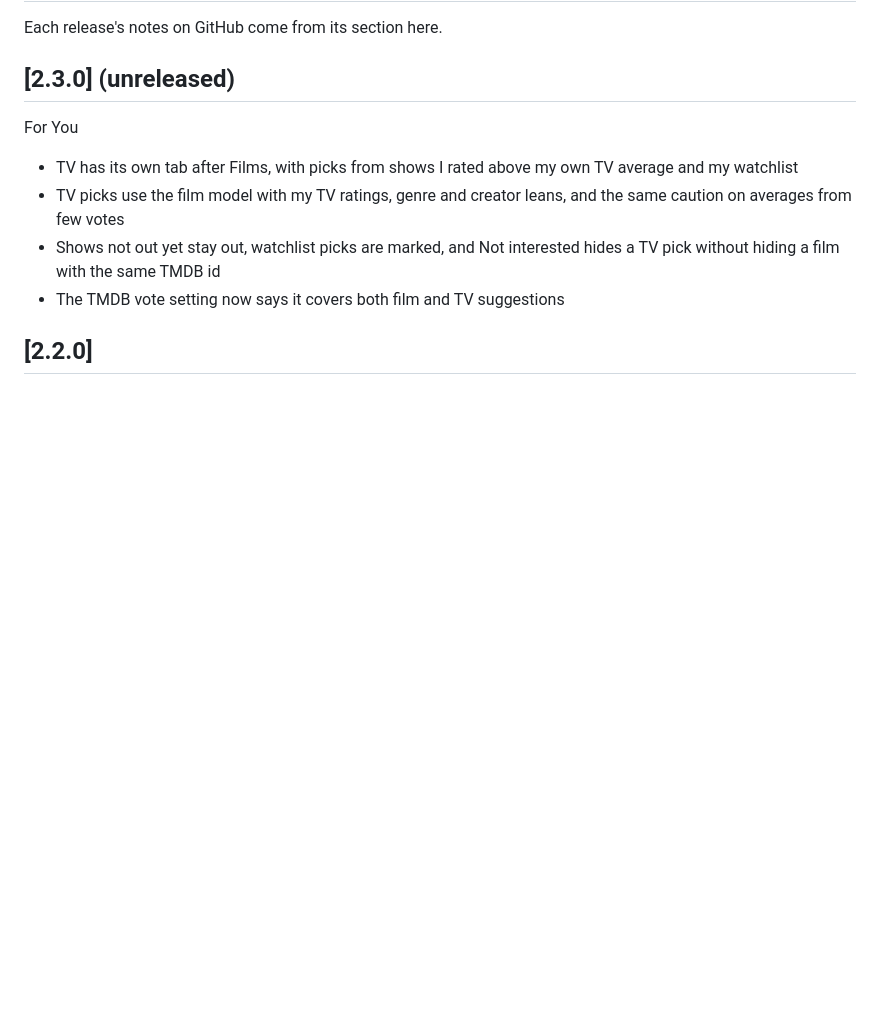
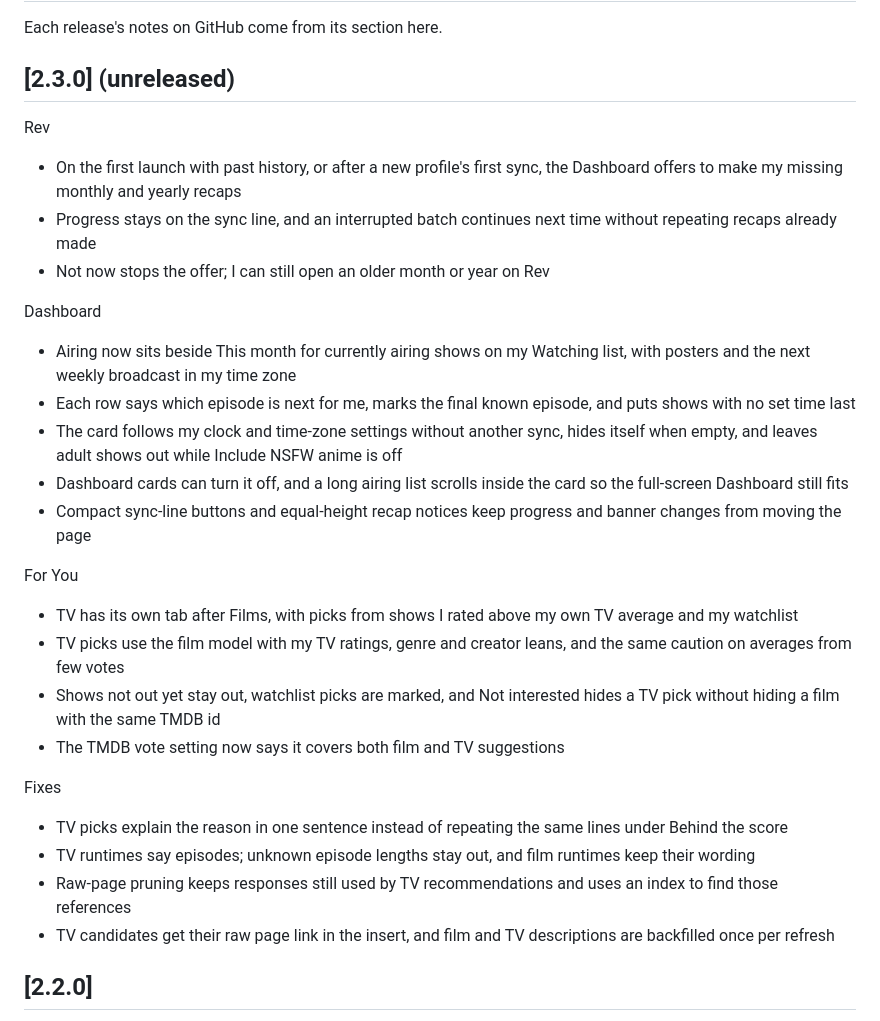
Before and after one commit to tootsalot/Taste-Engine, a Markdown page: CHANGELOG.md, the part around the change. GitHub-like rendering; blank space fills up the shorter version.

```diff
--- a/CHANGELOG.md
+++ b/CHANGELOG.md
@@ -4,11 +4,29 @@ Each release's notes on GitHub come from its section here.
 
 ## [2.3.0] (unreleased)
 
+Rev
+- On the first launch with past history, or after a new profile's first sync, the Dashboard offers to make my missing monthly and yearly recaps
+- Progress stays on the sync line, and an interrupted batch continues next time without repeating recaps already made
+- Not now stops the offer; I can still open an older month or year on Rev
+
+Dashboard
+- Airing now sits beside This month for currently airing shows on my Watching list, with posters and the next weekly broadcast in my time zone
+- Each row says which episode is next for me, marks the final known episode, and puts shows with no set time last
+- The card follows my clock and time-zone settings without another sync, hides itself when empty, and leaves adult shows out while Include NSFW anime is off
+- Dashboard cards can turn it off, and a long airing list scrolls inside the card so the full-screen Dashboard still fits
+- Compact sync-line buttons and equal-height recap notices keep progress and banner changes from moving the page
+
 For You
 - TV has its own tab after Films, with picks from shows I rated above my own TV average and my watchlist
 - TV picks use the film model with my TV ratings, genre and creator leans, and the same caution on averages from few votes
 - Shows not out yet stay out, watchlist picks are marked, and Not interested hides a TV pick without hiding a film with the same TMDB id
 - The TMDB vote setting now says it covers both film and TV suggestions
+
+Fixes
+- TV picks explain the reason in one sentence instead of repeating the same lines under Behind the score
+- TV runtimes say episodes; unknown episode lengths stay out, and film runtimes keep their wording
+- Raw-page pruning keeps responses still used by TV recommendations and uses an index to find those references
+- TV candidates get their raw page link in the insert, and film and TV descriptions are backfilled once per refresh
 
 ## [2.2.0]
 
```
Also changed, not shown: README.md (+3 -2 lines), docs/DATA_DICTIONARY.md (+10 -1 lines).
